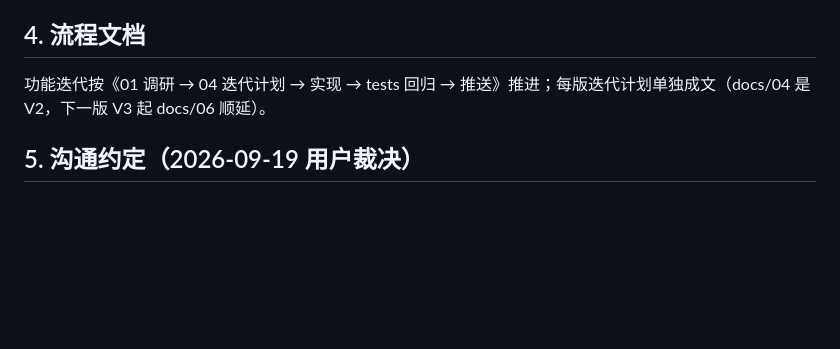
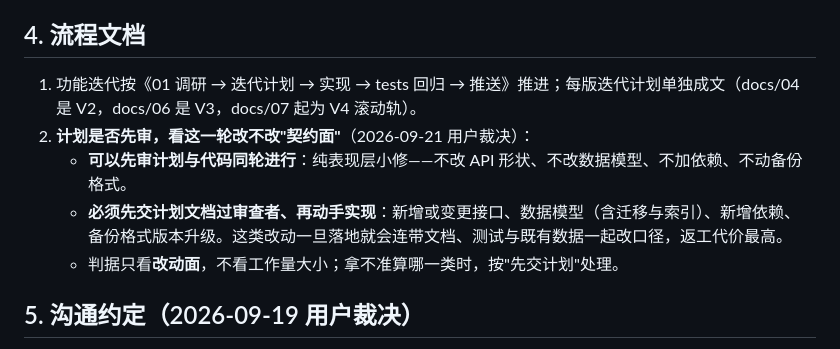
Before and after one commit to zjw0211329/learning-tool, a Markdown page: docs/05-协作约定.md, the part around the change. Drawn GitHub-style; blank space fills up the shorter version.

Commit message:
[qoder] docs: docs/05 §4 固化审查判据——是否先审计划取决于本轮是否改动契约面（接口/数据模型/依赖/备份格式），纯表现层小修可计划与代码同轮（2026-09-21 用户裁决）

```diff
--- a/docs/05-协作约定.md
+++ b/docs/05-协作约定.md
@@ -32,7 +32,11 @@
 
 ## 4. 流程文档
 
-功能迭代按《01 调研 → 04 迭代计划 → 实现 → tests 回归 → 推送》推进；每版迭代计划单独成文（docs/04 是 V2，下一版 V3 起 docs/06 顺延）。
+1. 功能迭代按《01 调研 → 迭代计划 → 实现 → tests 回归 → 推送》推进；每版迭代计划单独成文（docs/04 是 V2，docs/06 是 V3，docs/07 起为 V4 滚动轨）。
+2. **计划是否先审，看这一轮改不改"契约面"**（2026-09-21 用户裁决）：
+   - **可以先审计划与代码同轮进行**：纯表现层小修——不改 API 形状、不改数据模型、不加依赖、不动备份格式。
+   - **必须先交计划文档过审查者、再动手实现**：新增或变更接口、数据模型（含迁移与索引）、新增依赖、备份格式版本升级。这类改动一旦落地就会连带文档、测试与既有数据一起改口径，返工代价最高。
+   - 判据只看**改动面**，不看工作量大小；拿不准算哪一类时，按"先交计划"处理。
 
 ## 5. 沟通约定（2026-09-19 用户裁决）
 
```
